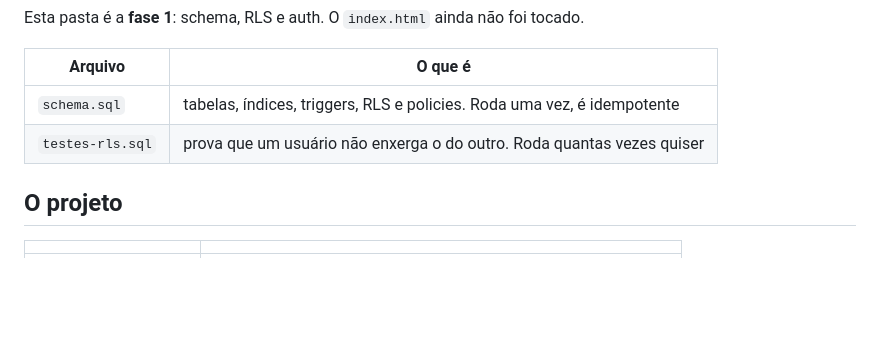
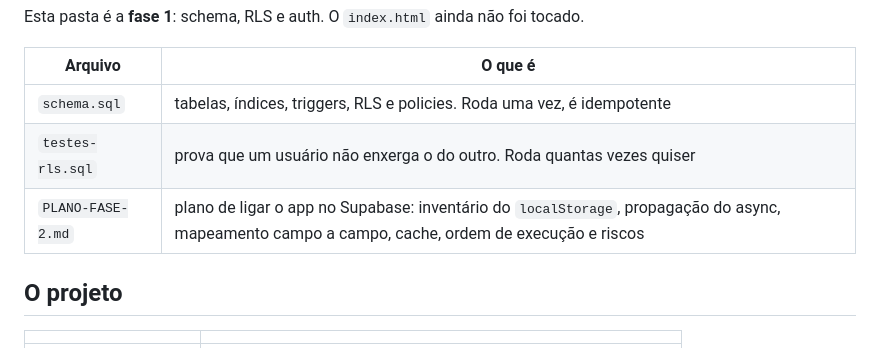
Before and after one commit to LionyL2R2/cenografia-pricing, a Markdown page: supabase/README.md, the part around the change. GitHub-like rendering; blank space fills up the shorter version.

```diff
--- a/supabase/README.md
+++ b/supabase/README.md
@@ -10,6 +10,7 @@ Esta pasta é a **fase 1**: schema, RLS e auth. O `index.html` ainda não foi to
 |---|---|
 | `schema.sql` | tabelas, índices, triggers, RLS e policies. Roda uma vez, é idempotente |
 | `testes-rls.sql` | prova que um usuário não enxerga o do outro. Roda quantas vezes quiser |
+| `PLANO-FASE-2.md` | plano de ligar o app no Supabase: inventário do `localStorage`, propagação do async, mapeamento campo a campo, cache, ordem de execução e riscos |
 
 ## O projeto
 
```
Also changed, not shown: supabase/PLANO-FASE-2.md (added, +455 -0 lines).
